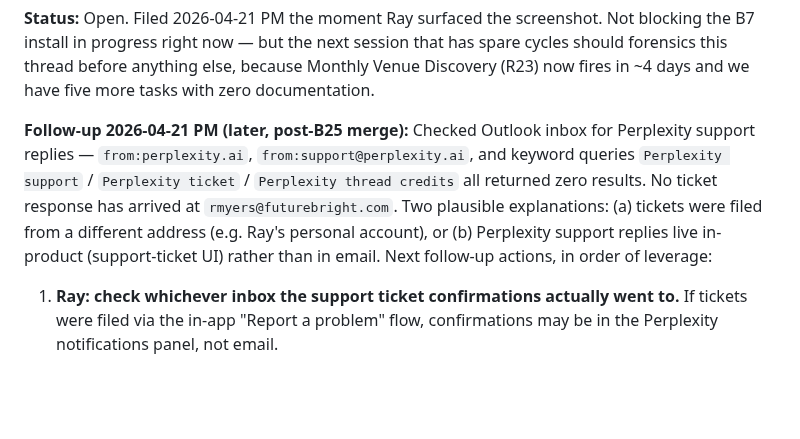
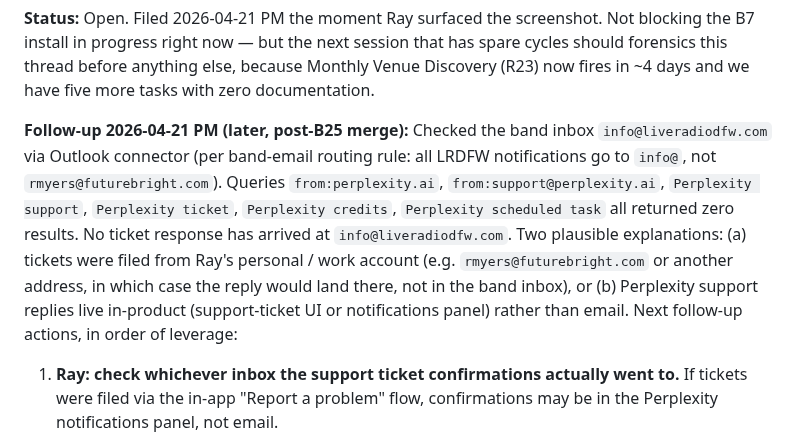
Before and after one commit to TicoRicoRay/liveradiodfw-site, a Markdown page: docs/bugs.md, the part around the change. Rendered like a GitHub page; blank space fills up the shorter version.

Commit message:
docs(B21): correct inbox to info@ per band-email routing rule
Prior follow-up note mentioned rmyers@futurebright.com; Ray clarified
all band-email checks route through info@liveradiodfw.com via Outlook
connector. Re-ran search on info@ — still zero Perplexity support hits.

```diff
--- a/docs/bugs.md
+++ b/docs/bugs.md
@@ -815,7 +815,7 @@ This is the root cause of a pattern we've hit for weeks: each session Jarvis wou
 
 **Status:** Open. Filed 2026-04-21 PM the moment Ray surfaced the screenshot. Not blocking the B7 install in progress right now — but the next session that has spare cycles should forensics this thread before anything else, because Monthly Venue Discovery (R23) now fires in ~4 days and we have five more tasks with zero documentation.
 
-**Follow-up 2026-04-21 PM (later, post-B25 merge):** Checked Outlook inbox for Perplexity support replies — `from:perplexity.ai`, `from:support@perplexity.ai`, and keyword queries `Perplexity support` / `Perplexity ticket` / `Perplexity thread credits` all returned zero results. No ticket response has arrived at `rmyers@futurebright.com`. Two plausible explanations: (a) tickets were filed from a different address (e.g. Ray's personal account), or (b) Perplexity support replies live in-product (support-ticket UI) rather than in email. Next follow-up actions, in order of leverage:
+**Follow-up 2026-04-21 PM (later, post-B25 merge):** Checked the band inbox `info@liveradiodfw.com` via Outlook connector (per band-email routing rule: all LRDFW notifications go to `info@`, not `rmyers@futurebright.com`). Queries `from:perplexity.ai`, `from:support@perplexity.ai`, `Perplexity support`, `Perplexity ticket`, `Perplexity credits`, `Perplexity scheduled task` all returned zero results. No ticket response has arrived at `info@liveradiodfw.com`. Two plausible explanations: (a) tickets were filed from Ray's personal / work account (e.g. `rmyers@futurebright.com` or another address, in which case the reply would land there, not in the band inbox), or (b) Perplexity support replies live in-product (support-ticket UI or notifications panel) rather than email. Next follow-up actions, in order of leverage:
 
 1. **Ray: check whichever inbox the support ticket confirmations actually went to.** If tickets were filed via the in-app "Report a problem" flow, confirmations may be in the Perplexity notifications panel, not email.
 2. **Ray: in the Perplexity app on phone (same place the B21 screenshot came from), pull up the support-ticket thread(s) and screenshot the latest state** so we can tell whether tickets are "Open / Waiting on support" vs "Waiting on user." If support has replied with a question and is waiting on Ray, that's the real blocker.
```
